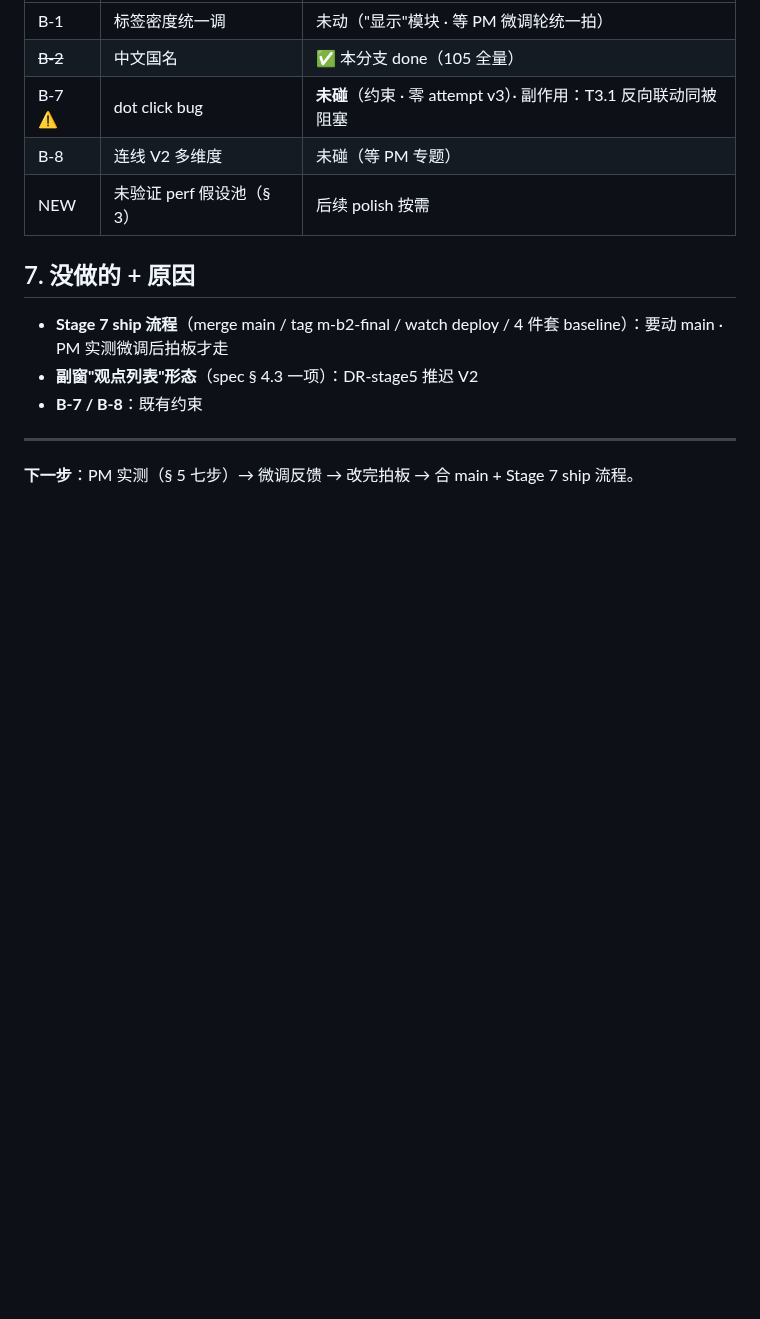
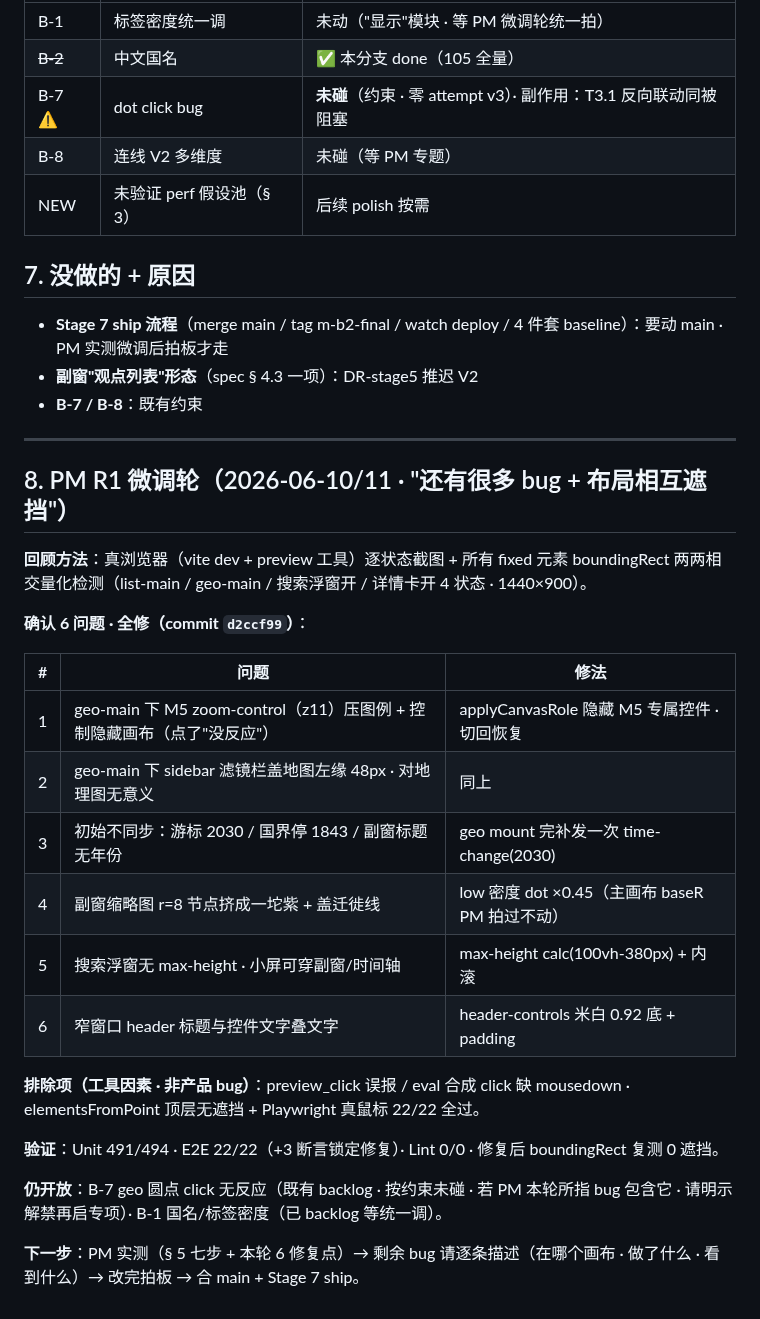
Before and after one commit to cdu52802-Xx/marx, a Markdown page: docs/2026-06-10-m-b2-complete-branch.md, the part around the change. Drawn GitHub-style; blank space fills up the shorter version.

Commit message:
docs(M-B2 PM R1): 遮挡回顾轮落档 · 6 修复 + 排除项 + 仍开放清单

```diff
--- a/docs/2026-06-10-m-b2-complete-branch.md
+++ b/docs/2026-06-10-m-b2-complete-branch.md
@@ -94,4 +94,25 @@ lesson 4.8 兑现：互换/seek/联动/让位全部真浏览器 E2E 验证 ·
 
 ---
 
-**下一步**：PM 实测（§ 5 七步）→ 微调反馈 → 改完拍板 → 合 main + Stage 7 ship 流程。
+## 8. PM R1 微调轮（2026-06-10/11 · "还有很多 bug + 布局相互遮挡"）
+
+**回顾方法**：真浏览器（vite dev + preview 工具）逐状态截图 + 所有 fixed 元素 boundingRect 两两相交量化检测（list-main / geo-main / 搜索浮窗开 / 详情卡开 4 状态 · 1440×900）。
+
+**确认 6 问题 · 全修（commit `d2ccf99`）**：
+
+| # | 问题 | 修法 |
+|---|---|---|
+| 1 | geo-main 下 M5 zoom-control（z11）压图例 + 控制隐藏画布（点了"没反应"） | applyCanvasRole 隐藏 M5 专属控件 · 切回恢复 |
+| 2 | geo-main 下 sidebar 滤镜栏盖地图左缘 48px · 对地理图无意义 | 同上 |
+| 3 | 初始不同步：游标 2030 / 国界停 1843 / 副窗标题无年份 | geo mount 完补发一次 time-change(2030) |
+| 4 | 副窗缩略图 r=8 节点挤成一坨紫 + 盖迁徙线 | low 密度 dot ×0.45（主画布 baseR PM 拍过不动） |
+| 5 | 搜索浮窗无 max-height · 小屏可穿副窗/时间轴 | max-height calc(100vh-380px) + 内滚 |
+| 6 | 窄窗口 header 标题与控件文字叠文字 | header-controls 米白 0.92 底 + padding |
+
+**排除项（工具因素 · 非产品 bug）**：preview_click 误报 / eval 合成 click 缺 mousedown · elementsFromPoint 顶层无遮挡 + Playwright 真鼠标 22/22 全过。
+
+**验证**：Unit 491/494 · E2E 22/22（+3 断言锁定修复）· Lint 0/0 · 修复后 boundingRect 复测 0 遮挡。
+
+**仍开放**：B-7 geo 圆点 click 无反应（既有 backlog · 按约束未碰 · 若 PM 本轮所指 bug 包含它 · 请明示解禁再启专项）· B-1 国名/标签密度（已 backlog 等统一调）。
+
+**下一步**：PM 实测（§ 5 七步 + 本轮 6 修复点）→ 剩余 bug 请逐条描述（在哪个画布 · 做了什么 · 看到什么）→ 改完拍板 → 合 main + Stage 7 ship。
```
